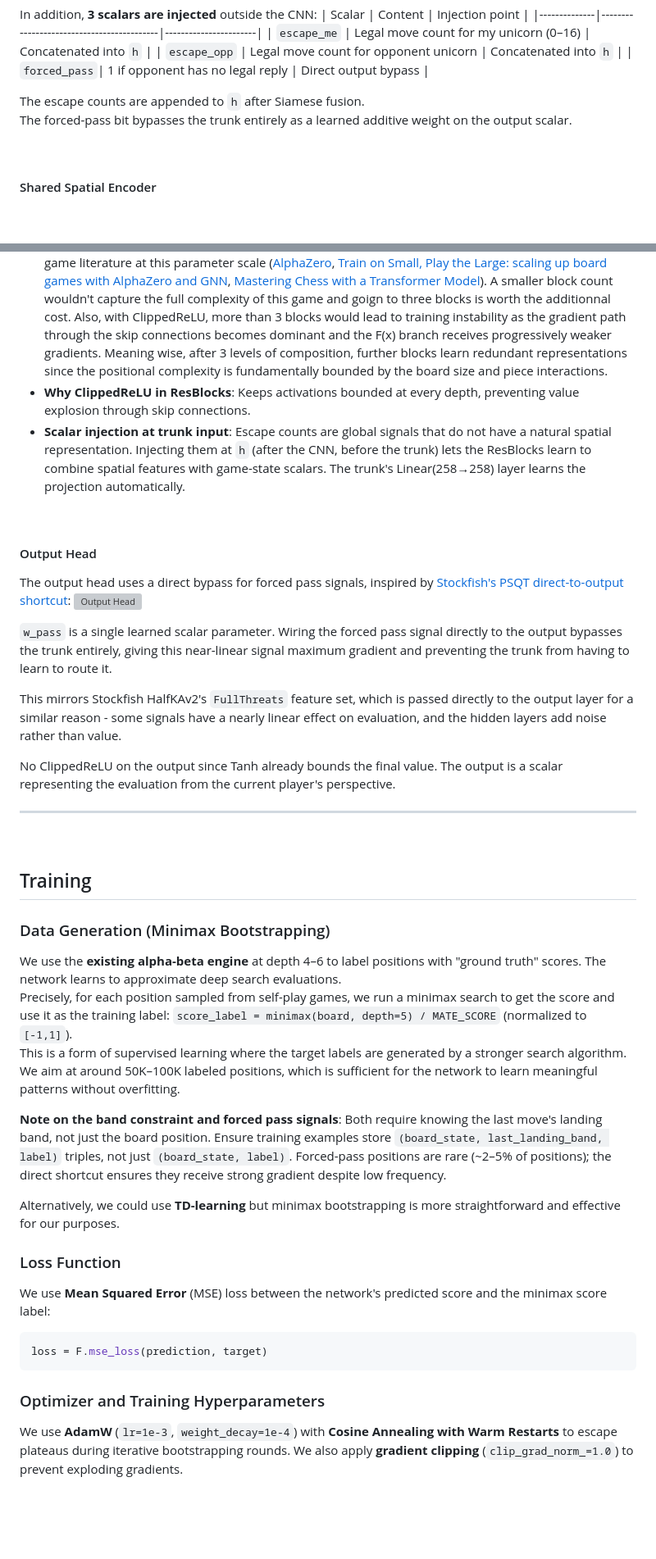
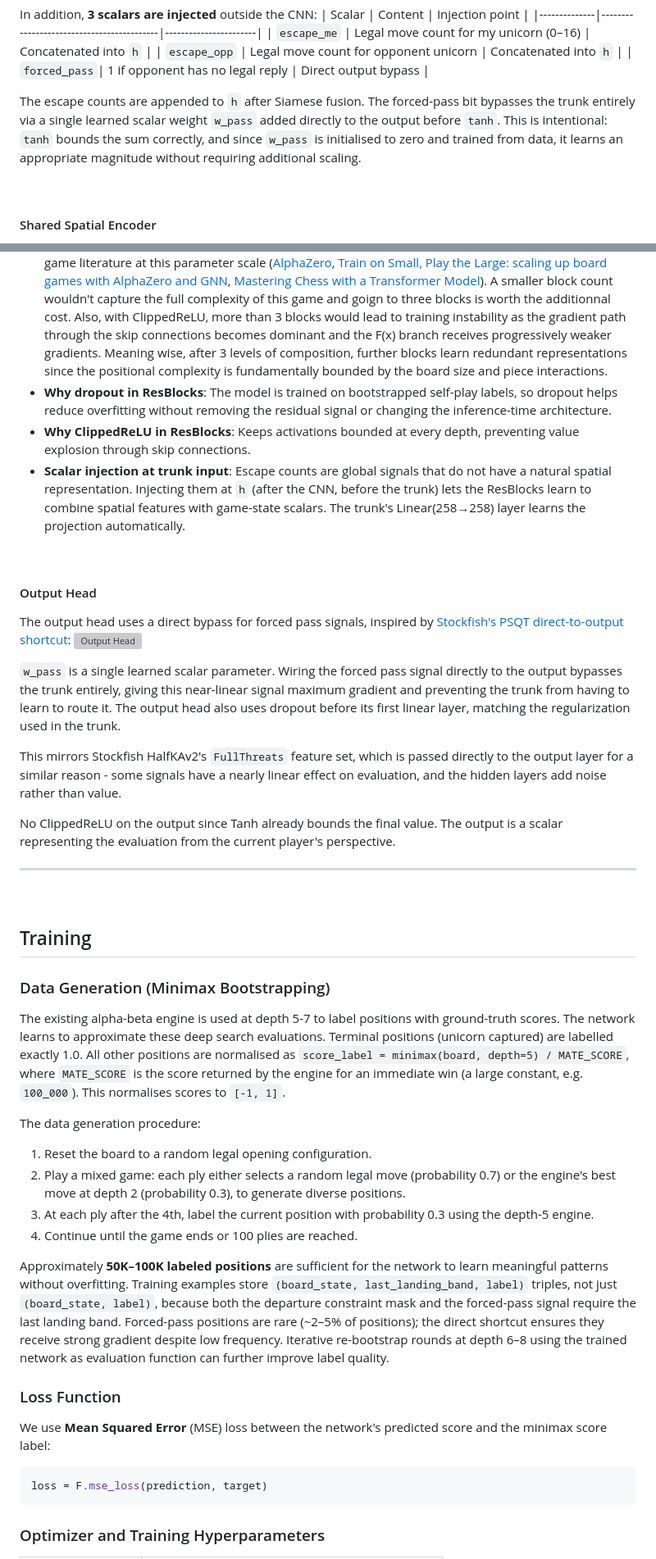
Before and after one commit to Wubpooz/app5-ai-game-project, a Markdown page: docs/model/BandDPER.md, 2 parts joined by grey strips. Shown at 82% size. GitHub-like rendering; blank space fills up the shorter version; grey boxes are pictures that could not be loaded.

```diff
--- a/docs/model/BandDPER.md
+++ b/docs/model/BandDPER.md
@@ -115,9 +115,7 @@ In addition, **3 scalars are injected** outside the CNN:
 | `escape_opp` | Legal move count for opponent unicorn     | Concatenated into `h` |
 | `forced_pass`| 1 if opponent has no legal reply          | Direct output bypass  |
 
-The escape counts are appended to `h` after Siamese fusion.
-The forced-pass bit bypasses the trunk entirely as a learned additive weight on the output scalar.
-
+The escape counts are appended to `h` after Siamese fusion. The forced-pass bit bypasses the trunk entirely via a single learned scalar weight `w_pass` added directly to the output before `tanh`. This is intentional: `tanh` bounds the sum correctly, and since `w_pass` is initialised to zero and trained from data, it learns an appropriate magnitude without requiring additional scaling.
 
 &nbsp;
 #### Shared Spatial Encoder
@@ -146,6 +144,7 @@ This also provides graceful degradation as, if a block learns to output zero (i.
 **Notes**:
 - **Why residual blocks**: The network learns *corrections* on top of a near-correct base representation. This is the right structure when training via minimax bootstrapping. Skip connections prevent vanishing gradients with depth.
 - **Why 3 ResBlocks**: Maps to Escampe's three natural abstraction levels (proximity/unicorn-relative < band interaction/tempo < forced-pass/escape dynamics). Matches empirical optimum from board game literature at this parameter scale ([AlphaZero](https://en.wikipedia.org/wiki/AlphaZero), [Train on Small, Play the Large: scaling up board games with AlphaZero and GNN](https://arxiv.org/pdf/2107.08387), [Mastering Chess with a Transformer Model](https://arxiv.org/html/2409.12272v1#S6)). A smaller block count wouldn't capture the full complexity of this game and goign to three blocks is worth the additionnal cost. Also, with ClippedReLU, more than 3 blocks would lead to training instability as the gradient path through the skip connections becomes dominant and the F(x) branch receives progressively weaker gradients. Meaning wise, after 3 levels of composition, further blocks learn redundant representations since the positional complexity is fundamentally bounded by the board size and piece interactions.
+- **Why dropout in ResBlocks**: The model is trained on bootstrapped self-play labels, so dropout helps reduce overfitting without removing the residual signal or changing the inference-time architecture.
 - **Why ClippedReLU in ResBlocks**: Keeps activations bounded at every depth, preventing value explosion through skip connections.
 - **Scalar injection at trunk input**: Escape counts are global signals that do not have a natural spatial representation. Injecting them at `h` (after the CNN, before the trunk) lets the ResBlocks learn to combine spatial features with game-state scalars. The trunk's Linear(258→258) layer learns the projection automatically.
 
@@ -154,7 +153,7 @@ This also provides graceful degradation as, if a block learns to output zero (i.
 The output head uses a direct bypass for forced pass signals, inspired by [Stockfish's PSQT direct-to-output shortcut](https://github.com/official-stockfish/Stockfish/blob/master/src/nnue/nnue_architecture.h):
 ![Output Head](docs/output_head.png)
 
-`w_pass` is a single learned scalar parameter. Wiring the forced pass signal directly to the output bypasses the trunk entirely, giving this near-linear signal maximum gradient and preventing the trunk from having to learn to route it.
+`w_pass` is a single learned scalar parameter. Wiring the forced pass signal directly to the output bypasses the trunk entirely, giving this near-linear signal maximum gradient and preventing the trunk from having to learn to route it. The output head also uses dropout before its first linear layer, matching the regularization used in the trunk.
 
 This mirrors Stockfish HalfKAv2's `FullThreats` feature set, which is passed directly to the output layer for a similar reason - some signals have a nearly linear effect on evaluation, and the hidden layers add noise rather than value.
 
@@ -165,15 +164,16 @@ No ClippedReLU on the output since Tanh already bounds the final value. The outp
 &nbsp;
 ## Training
 ### Data Generation (Minimax Bootstrapping)
-We use the **existing alpha-beta engine** at depth 4–6 to label positions with "ground truth" scores. The network learns to approximate deep search evaluations.
-Precisely, for each position sampled from self-play games, we run a minimax search to get the score and use it as the training label: `score_label = minimax(board, depth=5) / MATE_SCORE` (normalized to `[-1,1]`).
-This is a form of supervised learning where the target labels are generated by a stronger search algorithm.
-We aim at around 50K–100K labeled positions, which is sufficient for the network to learn meaningful patterns without overfitting.
 
-**Note on the band constraint and forced pass signals**: Both require knowing the last move's landing band, not just the board position. Ensure training examples store `(board_state, last_landing_band, label)` triples, not just `(board_state, label)`. Forced-pass positions are rare (~2–5% of positions); the direct shortcut ensures they receive strong gradient despite low frequency.
+The existing alpha-beta engine is used at depth 5-7 to label positions with ground-truth scores. The network learns to approximate these deep search evaluations. Terminal positions (unicorn captured) are labelled exactly 1.0. All other positions are normalised as `score_label = minimax(board, depth=5) / MATE_SCORE`, where `MATE_SCORE` is the score returned by the engine for an immediate win (a large constant, e.g. `100_000`). This normalises scores to `[-1, 1]`.
 
-Alternatively, we could use **TD-learning** but minimax bootstrapping is more straightforward and effective for our purposes.
+The data generation procedure:
+1. Reset the board to a random legal opening configuration.
+2. Play a mixed game: each ply either selects a random legal move (probability 0.7) or the engine's best move at depth 2 (probability 0.3), to generate diverse positions.
+3. At each ply after the 4th, label the current position with probability 0.3 using the depth-5 engine.
+4. Continue until the game ends or 100 plies are reached.
 
+Approximately **50K–100K labeled positions** are sufficient for the network to learn meaningful patterns without overfitting. Training examples store `(board_state, last_landing_band, label)` triples, not just `(board_state, label)`, because both the departure constraint mask and the forced-pass signal require the last landing band. Forced-pass positions are rare (~2–5% of positions); the direct shortcut ensures they receive strong gradient despite low frequency. Iterative re-bootstrap rounds at depth 6–8 using the trained network as evaluation function can further improve label quality.
 
 ### Loss Function
 We use **Mean Squared Error** (MSE) loss between the network's predicted score and the minimax score label:
@@ -183,5 +183,4 @@ loss = F.mse_loss(prediction, target)
 
 
 ### Optimizer and Training Hyperparameters
-We use **AdamW** (`lr=1e-3`, `weight_decay=1e-4`) with **Cosine Annealing with Warm Restarts** to escape plateaus during iterative bootstrapping rounds. We also apply **gradient clipping** (`clip_grad_norm_=1.0`) to prevent exploding gradients.
 
```
Also changed, not shown: other parts of docs/model/BandDPER.md (+123 -90 lines).
